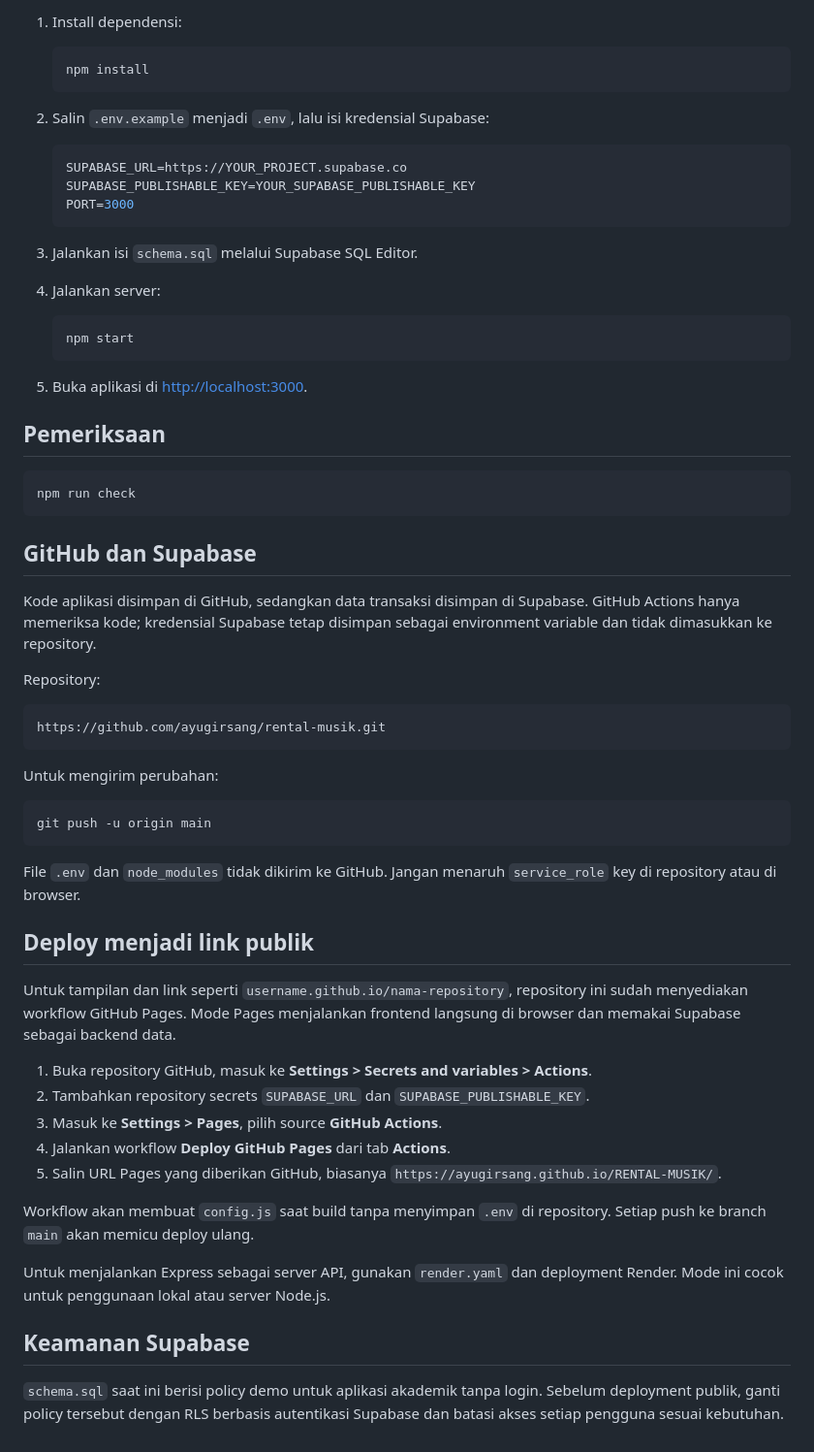
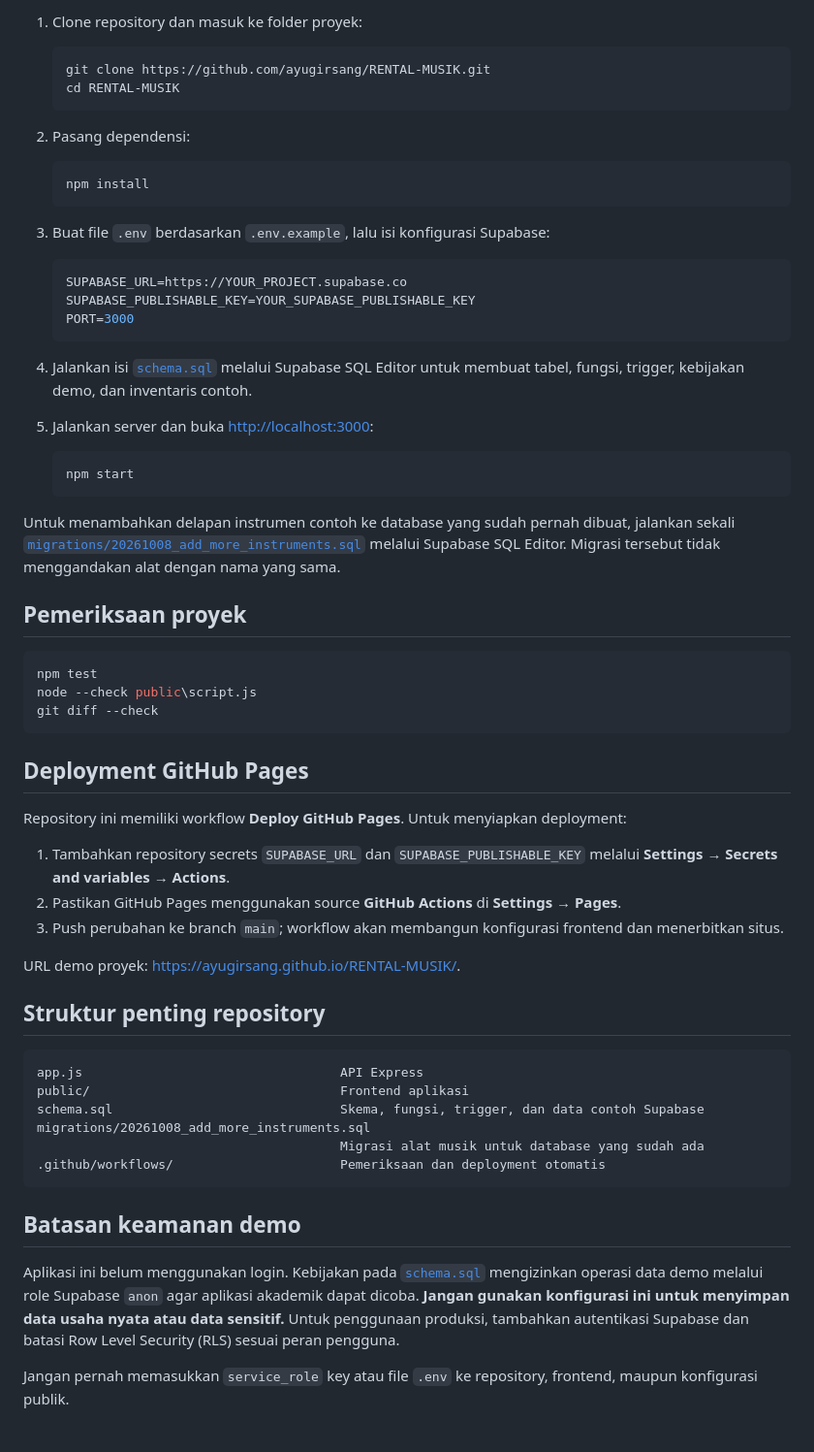
Before and after one commit to ayugirsang/RENTAL-MUSIK, a Markdown page: README.md, the part around one of its changes. Shown at 97% size. Drawn GitHub-style.

Commit message:
Perbarui README proyek rental musik
Jelaskan fitur aplikasi, alur pencatatan denda, setup, deployment, dan batasan keamanan. Bedakan tautan repository dari tautan demo.

````diff
--- a/README.md
+++ b/README.md
@@ -12,11 +59,18 @@ Sistem web untuk mengelola rental alat musik, pengembalian, denda keterlambatan,
 
-1. Install dependensi:
+1. Clone repository dan masuk ke folder proyek:
+
+   ```powershell
+   git clone https://github.com/ayugirsang/RENTAL-MUSIK.git
+   cd RENTAL-MUSIK
+   ```
+
+2. Pasang dependensi:
 
    ```powershell
    npm install
    ```
 
-2. Salin `.env.example` menjadi `.env`, lalu isi kredensial Supabase:
+3. Buat file `.env` berdasarkan `.env.example`, lalu isi konfigurasi Supabase:
 
    ```env
    SUPABASE_URL=https://YOUR_PROJECT.supabase.co
@@ -24,54 +78,47 @@ Sistem web untuk mengelola rental alat musik, pengembalian, denda keterlambatan,
    PORT=3000
    ```
 
-3. Jalankan isi `schema.sql` melalui Supabase SQL Editor.
+4. Jalankan isi [`schema.sql`](./schema.sql) melalui Supabase SQL Editor untuk membuat tabel, fungsi, trigger, kebijakan demo, dan inventaris contoh.
 
-4. Jalankan server:
+5. Jalankan server dan buka [http://localhost:3000](http://localhost:3000):
 
    ```powershell
    npm start
    ```
 
-5. Buka aplikasi di [http://localhost:3000](http://localhost:3000).
+Untuk menambahkan delapan instrumen contoh ke database yang sudah pernah dibuat, jalankan sekali [`migrations/20261008_add_more_instruments.sql`](./migrations/20261008_add_more_instruments.sql) melalui Supabase SQL Editor. Migrasi tersebut tidak menggandakan alat dengan nama yang sama.
 
-## Pemeriksaan
+## Pemeriksaan proyek
 
 ```powershell
-npm run check
+npm test
+node --check public\script.js
+git diff --check
 ```
 
-## GitHub dan Supabase
+## Deployment GitHub Pages
 
-Kode aplikasi disimpan di GitHub, sedangkan data transaksi disimpan di Supabase. GitHub Actions hanya memeriksa kode; kredensial Supabase tetap disimpan sebagai environment variable dan tidak dimasukkan ke repository.
+Repository ini memiliki workflow **Deploy GitHub Pages**. Untuk menyiapkan deployment:
 
-Repository:
+1. Tambahkan repository secrets `SUPABASE_URL` dan `SUPABASE_PUBLISHABLE_KEY` melalui **Settings → Secrets and variables → Actions**.
+2. Pastikan GitHub Pages menggunakan source **GitHub Actions** di **Settings → Pages**.
+3. Push perubahan ke branch `main`; workflow akan membangun konfigurasi frontend dan menerbitkan situs.
+
+URL demo proyek: <https://ayugirsang.github.io/RENTAL-MUSIK/>.
+
+## Struktur penting repository
 
 ```text
-https://github.com/ayugirsang/rental-musik.git
+app.js                                  API Express
+public/                                 Frontend aplikasi
+schema.sql                              Skema, fungsi, trigger, dan data contoh Supabase
+migrations/20261008_add_more_instruments.sql
+                                        Migrasi alat musik untuk database yang sudah ada
+.github/workflows/                      Pemeriksaan dan deployment otomatis
 ```
 
-Untuk mengirim perubahan:
+## Batasan keamanan demo
 
-```powershell
-git push -u origin main
-```
+Aplikasi ini belum menggunakan login. Kebijakan pada [`schema.sql`](./schema.sql) mengizinkan operasi data demo melalui role Supabase `anon` agar aplikasi akademik dapat dicoba. **Jangan gunakan konfigurasi ini untuk menyimpan data usaha nyata atau data sensitif.** Untuk penggunaan produksi, tambahkan autentikasi Supabase dan batasi Row Level Security (RLS) sesuai peran pengguna.
 
-File `.env` dan `node_modules` tidak dikirim ke GitHub. Jangan menaruh `service_role` key di repository atau di browser.
-
-## Deploy menjadi link publik
-
-Untuk tampilan dan link seperti `username.github.io/nama-repository`, repository ini sudah menyediakan workflow GitHub Pages. Mode Pages menjalankan frontend langsung di browser dan memakai Supabase sebagai backend data.
-
-1. Buka repository GitHub, masuk ke **Settings > Secrets and variables > Actions**.
-2. Tambahkan repository secrets `SUPABASE_URL` dan `SUPABASE_PUBLISHABLE_KEY`.
-3. Masuk ke **Settings > Pages**, pilih source **GitHub Actions**.
-4. Jalankan workflow **Deploy GitHub Pages** dari tab **Actions**.
-5. Salin URL Pages yang diberikan GitHub, biasanya `https://ayugirsang.github.io/RENTAL-MUSIK/`.
-
-Workflow akan membuat `config.js` saat build tanpa menyimpan `.env` di repository. Setiap push ke branch `main` akan memicu deploy ulang.
-
-Untuk menjalankan Express sebagai server API, gunakan `render.yaml` dan deployment Render. Mode ini cocok untuk penggunaan lokal atau server Node.js.
-
-## Keamanan Supabase
-
-`schema.sql` saat ini berisi policy demo untuk aplikasi akademik tanpa login. Sebelum deployment publik, ganti policy tersebut dengan RLS berbasis autentikasi Supabase dan batasi akses setiap pengguna sesuai kebutuhan.
+Jangan pernah memasukkan `service_role` key atau file `.env` ke repository, frontend, maupun konfigurasi publik.
````
Also changed, not shown: other parts of README.md (+53 -6 lines).
